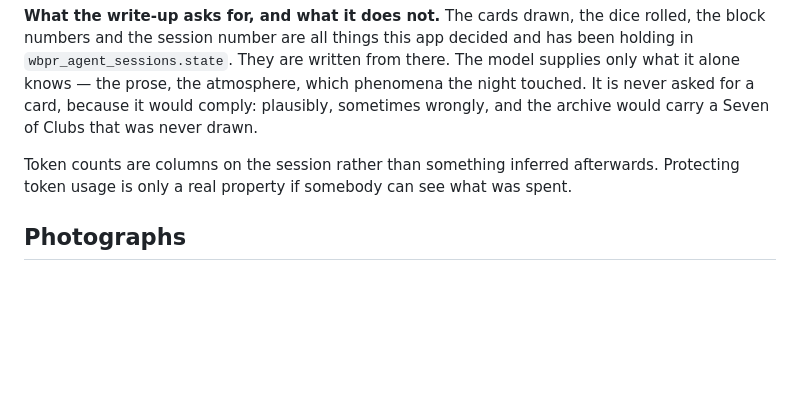
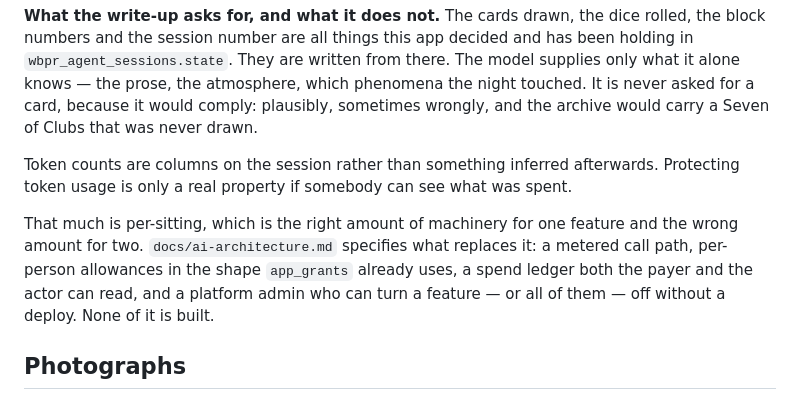
Before and after one commit to IlexLycalopex/Grackles, a Markdown page: README.md, the part around the change. Drawn GitHub-style; blank space fills up the shorter version.

```diff
--- a/README.md
+++ b/README.md
@@ -272,6 +272,13 @@ Token counts are columns on the session rather than something inferred
 afterwards. Protecting token usage is only a real property if somebody can see
 what was spent.
 
+That much is per-sitting, which is the right amount of machinery for one feature
+and the wrong amount for two. `docs/ai-architecture.md` specifies what replaces
+it: a metered call path, per-person allowances in the shape `app_grants` already
+uses, a spend ledger both the payer and the actor can read, and a platform admin
+who can turn a feature — or all of them — off without a deploy. None of it is
+built.
+
 ## Photographs
 
 There is no upload. A cigar's photo is a URL typed into the edit form, checked
```
Also changed, not shown: docs/ai-architecture.md (added, +595 -0 lines).
